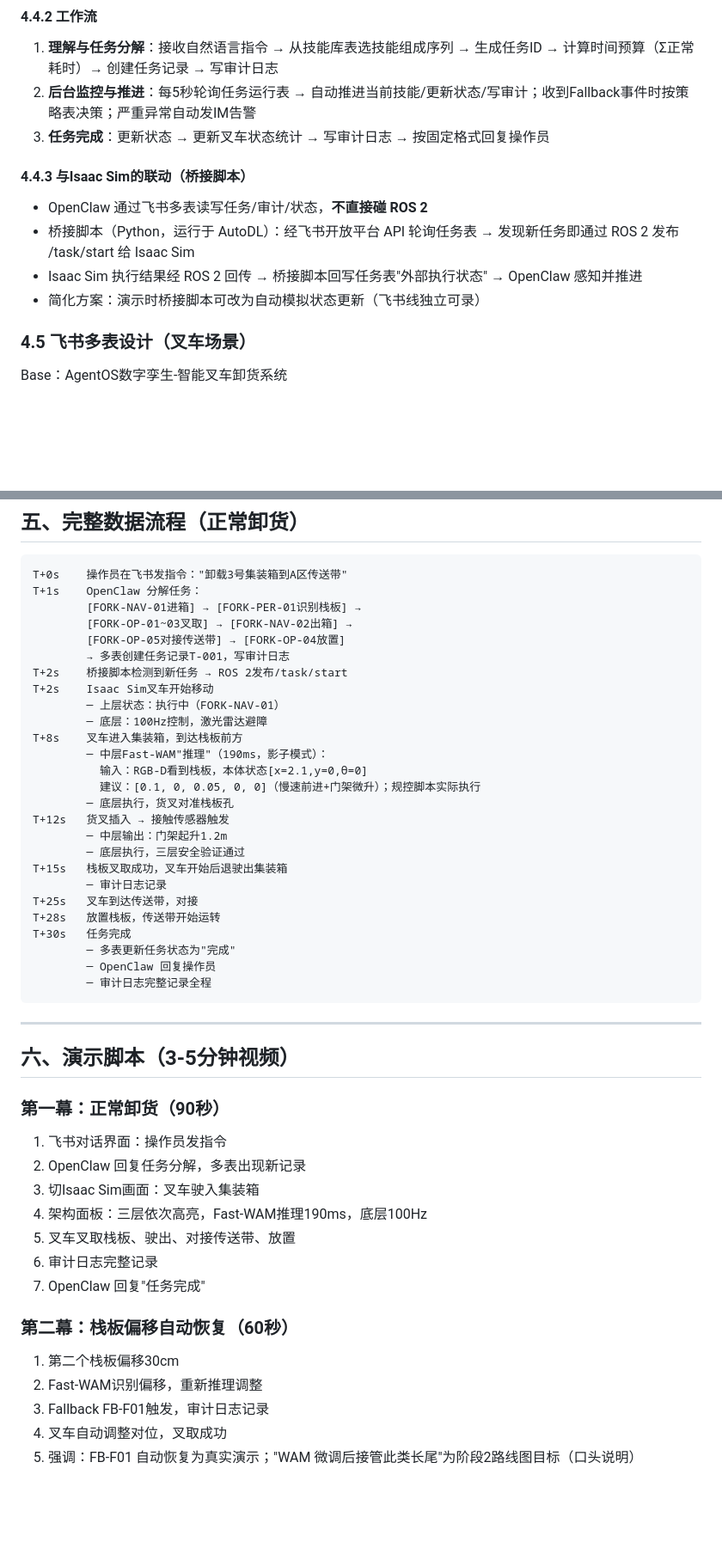
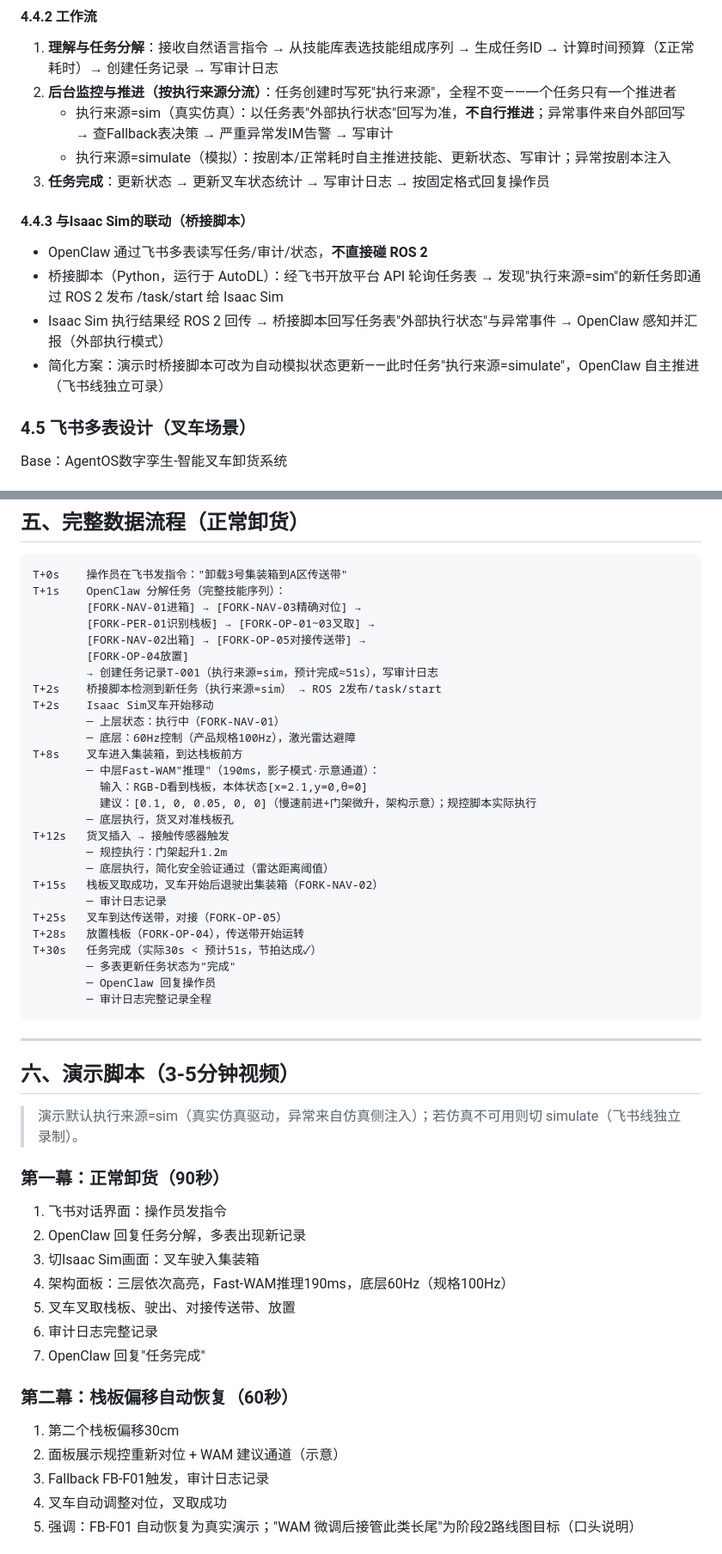
Before and after one commit to imChenRH/seer-competition, a Markdown page: demo/Demo制作规划.md, 2 parts joined by grey strips. Shown at 86% size. GitHub-like rendering; blank space fills up the shorter version.

````diff
--- a/demo/Demo制作规划.md
+++ b/demo/Demo制作规划.md
@@ -287,14 +291,16 @@ IDLE → ENTER_CONTAINER（导航进入集装箱）
 
 #### 4.4.2 工作流
 1. **理解与任务分解**：接收自然语言指令 → 从技能库表选技能组成序列 → 生成任务ID → 计算时间预算（Σ正常耗时）→ 创建任务记录 → 写审计日志
-2. **后台监控与推进**：每5秒轮询任务运行表 → 自动推进当前技能/更新状态/写审计；收到Fallback事件时按策略表决策；严重异常自动发IM告警
+2. **后台监控与推进（按执行来源分流）**：任务创建时写死"执行来源"，全程不变——一个任务只有一个推进者
+   - 执行来源=sim（真实仿真）：以任务表"外部执行状态"回写为准，**不自行推进**；异常事件来自外部回写 → 查Fallback表决策 → 严重异常发IM告警 → 写审计
+   - 执行来源=simulate（模拟）：按剧本/正常耗时自主推进技能、更新状态、写审计；异常按剧本注入
 3. **任务完成**：更新状态 → 更新叉车状态统计 → 写审计日志 → 按固定格式回复操作员
 
 #### 4.4.3 与Isaac Sim的联动（桥接脚本）
 - OpenClaw 通过飞书多表读写任务/审计/状态，**不直接碰 ROS 2**
-- 桥接脚本（Python，运行于 AutoDL）：经飞书开放平台 API 轮询任务表 → 发现新任务即通过 ROS 2 发布 /task/start 给 Isaac Sim
-- Isaac Sim 执行结果经 ROS 2 回传 → 桥接脚本回写任务表"外部执行状态" → OpenClaw 感知并推进
-- 简化方案：演示时桥接脚本可改为自动模拟状态更新（飞书线独立可录）
+- 桥接脚本（Python，运行于 AutoDL）：经飞书开放平台 API 轮询任务表 → 发现"执行来源=sim"的新任务即通过 ROS 2 发布 /task/start 给 Isaac Sim
+- Isaac Sim 执行结果经 ROS 2 回传 → 桥接脚本回写任务表"外部执行状态"与异常事件 → OpenClaw 感知并汇报（外部执行模式）
+- 简化方案：演示时桥接脚本可改为自动模拟状态更新——此时任务"执行来源=simulate"，OpenClaw 自主推进（飞书线独立可录）
 
 ### 4.5 飞书多表设计（叉车场景）
 
@@ -401,28 +407,29 @@ Base：AgentOS数字孪生-智能叉车卸货系统
 
 ```
 T+0s    操作员在飞书发指令："卸载3号集装箱到A区传送带"
-T+1s    OpenClaw 分解任务：
-        [FORK-NAV-01进箱] → [FORK-PER-01识别栈板] →
-        [FORK-OP-01~03叉取] → [FORK-NAV-02出箱] →
-        [FORK-OP-05对接传送带] → [FORK-OP-04放置]
-        → 多表创建任务记录T-001，写审计日志
-T+2s    桥接脚本检测到新任务 → ROS 2发布/task/start
+T+1s    OpenClaw 分解任务（完整技能序列）：
+        [FORK-NAV-01进箱] → [FORK-NAV-03精确对位] →
+        [FORK-PER-01识别栈板] → [FORK-OP-01~03叉取] →
+        [FORK-NAV-02出箱] → [FORK-OP-05对接传送带] →
+        [FORK-OP-04放置]
+        → 创建任务记录T-001（执行来源=sim，预计完成≈51s），写审计日志
+T+2s    桥接脚本检测到新任务（执行来源=sim） → ROS 2发布/task/start
 T+2s    Isaac Sim叉车开始移动
         ─ 上层状态：执行中（FORK-NAV-01）
-        ─ 底层：100Hz控制，激光雷达避障
+        ─ 底层：60Hz控制（产品规格100Hz），激光雷达避障
 T+8s    叉车进入集装箱，到达栈板前方
-        ─ 中层Fast-WAM"推理"（190ms，影子模式）：
+        ─ 中层Fast-WAM"推理"（190ms，影子模式·示意通道）：
           输入：RGB-D看到栈板，本体状态[x=2.1,y=0,θ=0]
-          建议：[0.1, 0, 0.05, 0, 0]（慢速前进+门架微升）；规控脚本实际执行
+          建议：[0.1, 0, 0.05, 0, 0]（慢速前进+门架微升，架构示意）；规控脚本实际执行
         ─ 底层执行，货叉对准栈板孔
 T+12s   货叉插入 → 接触传感器触发
-        ─ 中层输出：门架起升1.2m
-        ─ 底层执行，三层安全验证通过
-T+15s   栈板叉取成功，叉车开始后退驶出集装箱
+        ─ 规控执行：门架起升1.2m
+        ─ 底层执行，简化安全验证通过（雷达距离阈值）
+T+15s   栈板叉取成功，叉车开始后退驶出集装箱（FORK-NAV-02）
         ─ 审计日志记录
-T+25s   叉车到达传送带，对接
-T+28s   放置栈板，传送带开始运转
-T+30s   任务完成
+T+25s   叉车到达传送带，对接（FORK-OP-05）
+T+28s   放置栈板（FORK-OP-04），传送带开始运转
+T+30s   任务完成（实际30s < 预计51s，节拍达成✓）
         ─ 多表更新任务状态为"完成"
         ─ OpenClaw 回复操作员
         ─ 审计日志完整记录全程
@@ -432,18 +439,20 @@ T+30s   任务完成
 
 ## 六、演示脚本（3-5分钟视频）
 
+> 演示默认执行来源=sim（真实仿真驱动，异常来自仿真侧注入）；若仿真不可用则切 simulate（飞书线独立录制）。
+
 ### 第一幕：正常卸货（90秒）
 1. 飞书对话界面：操作员发指令
 2. OpenClaw 回复任务分解，多表出现新记录
 3. 切Isaac Sim画面：叉车驶入集装箱
-4. 架构面板：三层依次高亮，Fast-WAM推理190ms，底层100Hz
+4. 架构面板：三层依次高亮，Fast-WAM推理190ms，底层60Hz（规格100Hz）
 5. 叉车叉取栈板、驶出、对接传送带、放置
 6. 审计日志完整记录
 7. OpenClaw 回复"任务完成"
 
 ### 第二幕：栈板偏移自动恢复（60秒）
 1. 第二个栈板偏移30cm
-2. Fast-WAM识别偏移，重新推理调整
+2. 面板展示规控重新对位 + WAM 建议通道（示意）
 3. Fallback FB-F01触发，审计日志记录
 4. 叉车自动调整对位，叉取成功
 5. 强调：FB-F01 自动恢复为真实演示；"WAM 微调后接管此类长尾"为阶段2路线图目标（口头说明）
````
Also changed, not shown: other parts of demo/Demo制作规划.md (+12 -7 lines), demo/OpenClaw_AgentOS提示词.md (+9 -8 lines), demo/飞书豆包_AgentOS提示词.md (+2 -2 lines).
